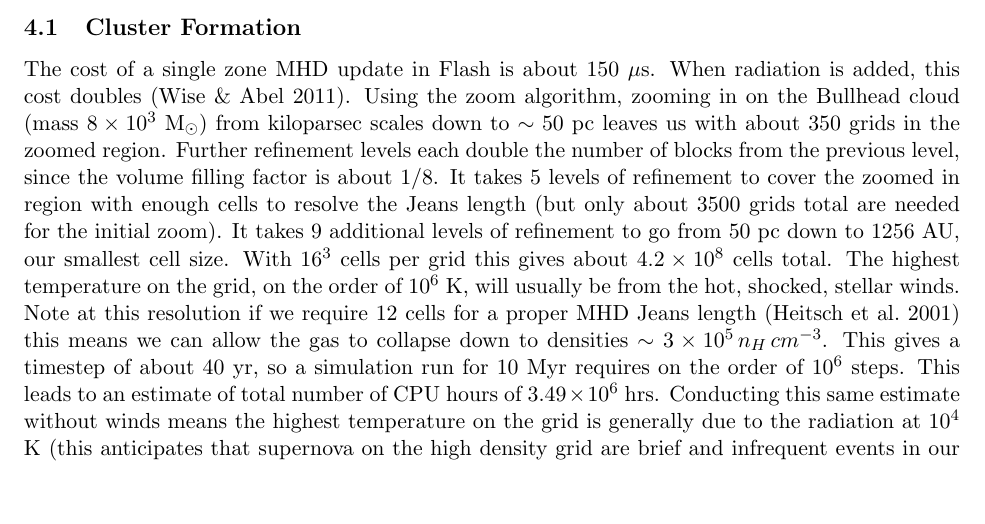
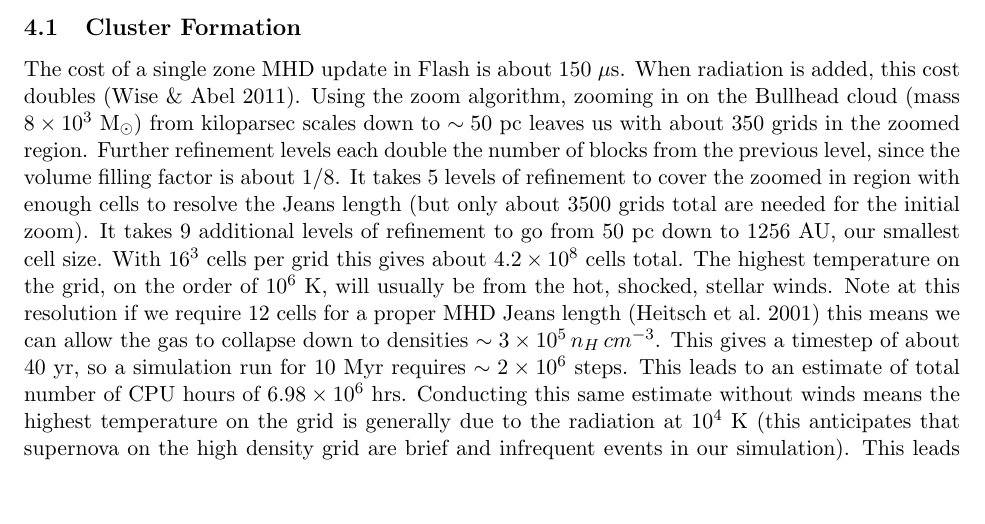
Before and after one commit to aemerick/xsede_proposal, a LaTeX document (main.tex): part of page 9 of 20, cut so that both start at the same text. Compiled offline with pdfLaTeX.

Commit message:
Removed mention of scaling top out from perf_short, put in exact # of steps in main, added print out of Courant # to notebook.

```diff
--- a/main.tex
+++ b/main.tex
@@ -247,7 +247,7 @@ This gives a timestep of about 40~yr,
 %mm
 %JW Courant number seems like a technical detail that may not matter to most people. Do we need it in here? The timing (i.e. result of Courant #) seems more important.
 %    for a Courant number of 0.3,
-so a simulation run for 10~Myr requires on the order of $10^6$ steps. This leads to an estimate of total number of CPU hours of $3.49 \times 10^6$ hrs. Conducting this same estimate without winds means the highest temperature on the grid is generally due to the radiation at $10^4$ K (this anticipates that supernova on the high density grid are brief and infrequent events in our simulation). This leads to a total of $4.38 \times 10^5$ hrs for a single run. We therefore propose to do two runs for comparison, one with winds and one without.
+so a simulation run for 10~Myr requires $\sim 2 \times 10^6$ steps. This leads to an estimate of total number of CPU hours of $6.98 \times 10^6$ hrs. Conducting this same estimate without winds means the highest temperature on the grid is generally due to the radiation at $10^4$ K (this anticipates that supernova on the high density grid are brief and infrequent events in our simulation). This leads to a total of $4.38 \times 10^5$ hrs for a single run. We therefore propose to do two runs for comparison, one with winds and one without.
 
 % Saving the stuff below in case we want to request runs with carved out winds, etc.
 
```
Also changed, not shown: code_performance_short.tex (+1 -1 lines), 1 other file.
